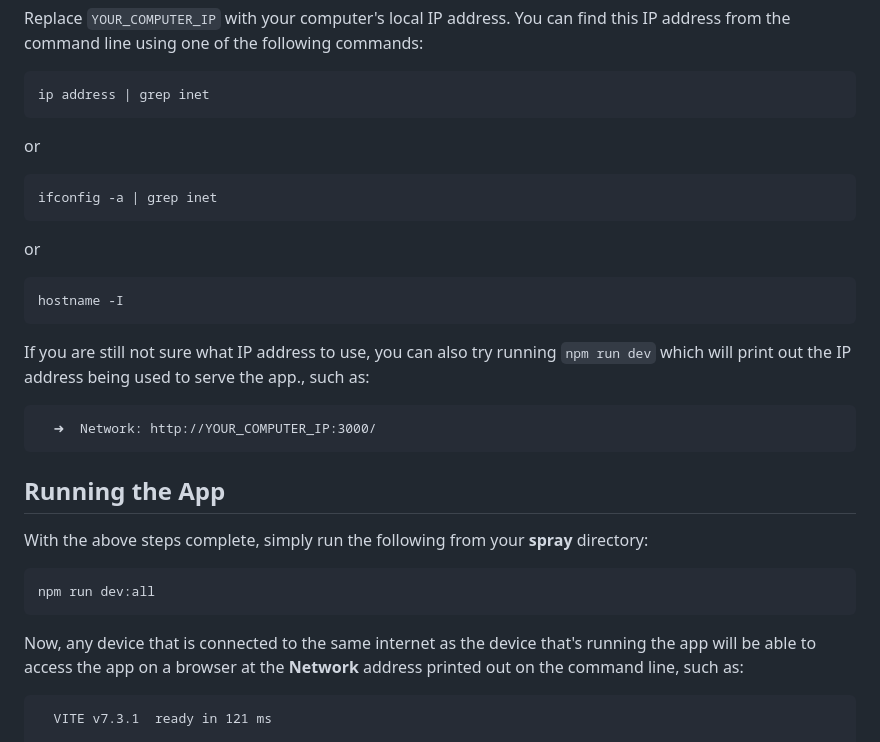
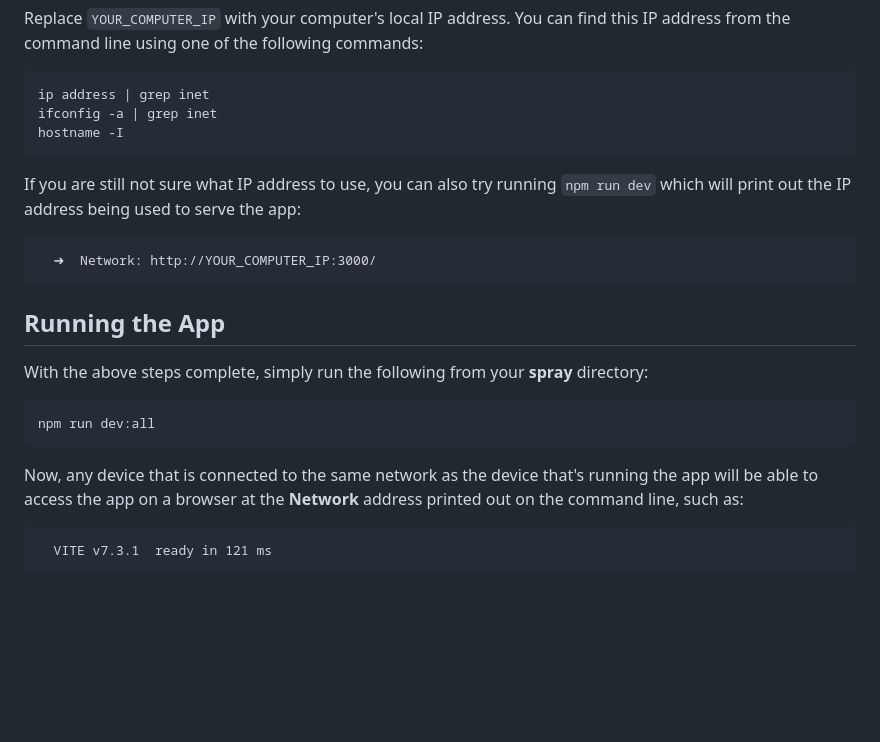
Before and after one commit to zvanderbosch/spray, a Markdown page: README.md, the part around one of its changes. GitHub-like rendering; blank space fills up the shorter version.

````diff
--- a/README.md
+++ b/README.md
@@ -49,17 +58,11 @@ Replace `YOUR_COMPUTER_IP` with your computer's local IP address. You can find t
 
 ```bash
 ip address | grep inet
-```
-or
-```bash
 ifconfig -a | grep inet
-```
-or
-```bash
 hostname -I
 ```
 
-If you are still not sure what IP address to use, you can also try running `npm run dev` which will print out the IP address being used to serve the app., such as:
+If you are still not sure what IP address to use, you can also try running `npm run dev` which will print out the IP address being used to serve the app:
 
 ```
   ➜  Network: http://YOUR_COMPUTER_IP:3000/
@@ -73,7 +76,7 @@ With the above steps complete, simply run the following from your **spray** dire
 npm run dev:all
 ```
 
-Now, any device that is connected to the same internet as the device that's running the app will be able to access the app on a browser at the **Network** address printed out on the command line, such as:
+Now, any device that is connected to the same network as the device that's running the app will be able to access the app on a browser at the **Network** address printed out on the command line, such as:
 
 ```
   VITE v7.3.1  ready in 121 ms
````
Also changed, not shown: other parts of README.md (+10 -1 lines), data/app_image.jpeg (added).
